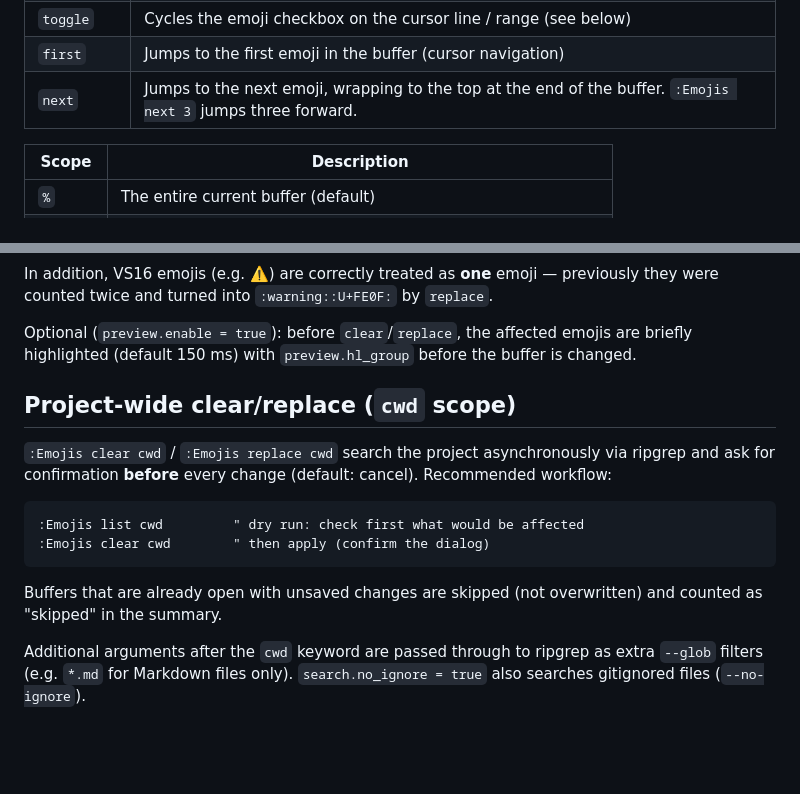
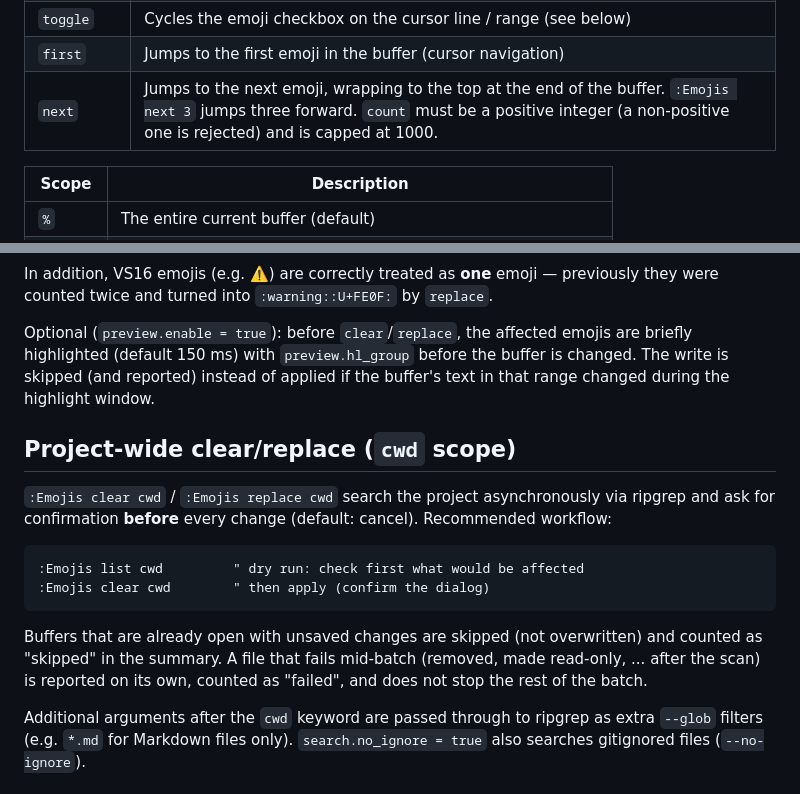
Before and after one commit to StefanBartl/emojis.nvim, a Markdown page: docs/commands.md, 2 parts joined by grey strips. Rendered like a GitHub page; blank space fills up the shorter version.

````diff
--- a/docs/commands.md
+++ b/docs/commands.md
@@ -21,7 +21,7 @@ Without arguments: `:Emojis` -> `:Emojis clear %` (removes all emojis in the buf
 | `overlay` | Opens the quick-insert overlay (see below) |
 | `toggle` | Cycles the emoji checkbox on the cursor line / range (see below) |
 | `first` | Jumps to the first emoji in the buffer (cursor navigation) |
-| `next` | Jumps to the next emoji, wrapping to the top at the end of the buffer. `:Emojis next 3` jumps three forward. |
+| `next` | Jumps to the next emoji, wrapping to the top at the end of the buffer. `:Emojis next 3` jumps three forward. `count` must be a positive integer (a non-positive one is rejected) and is capped at 1000. |
 
 | Scope | Description |
 |---|---|
@@ -131,7 +131,9 @@ previously they were counted twice and turned into `:warning::U+FE0F:` by
 
 Optional (`preview.enable = true`): before `clear`/`replace`, the affected
 emojis are briefly highlighted (default 150 ms) with `preview.hl_group`
-before the buffer is changed.
+before the buffer is changed. The write is skipped (and reported) instead
+of applied if the buffer's text in that range changed during the highlight
+window.
 
 ## Project-wide clear/replace (`cwd` scope)
 
@@ -145,7 +147,9 @@ cancel). Recommended workflow:
 ```
 
 Buffers that are already open with unsaved changes are skipped (not
-overwritten) and counted as "skipped" in the summary.
+overwritten) and counted as "skipped" in the summary. A file that fails
+mid-batch (removed, made read-only, ... after the scan) is reported on its
+own, counted as "failed", and does not stop the rest of the batch.
 
 Additional arguments after the `cwd` keyword are passed through to ripgrep
 as extra `--glob` filters (e.g. `*.md` for Markdown files only).
````
Also changed, not shown: docs/FEATURES.md (+11 -3 lines).
